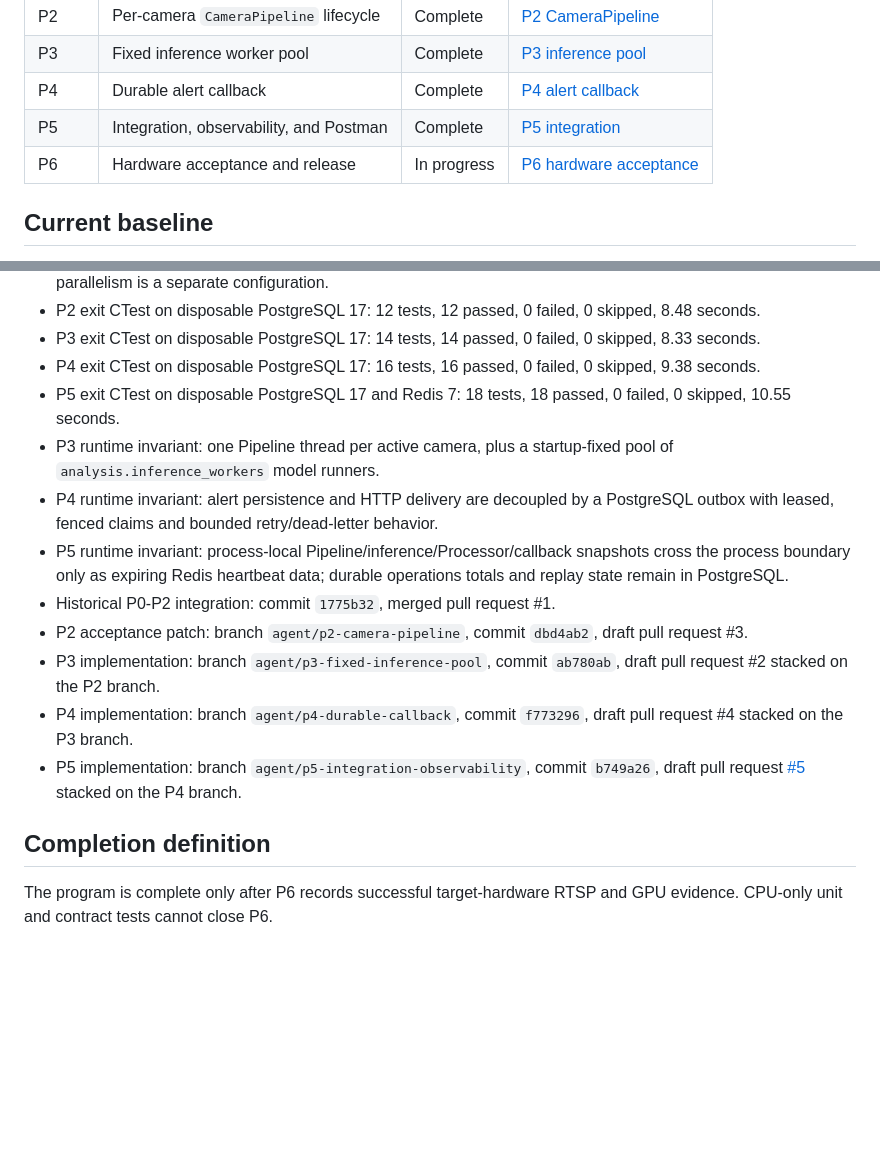
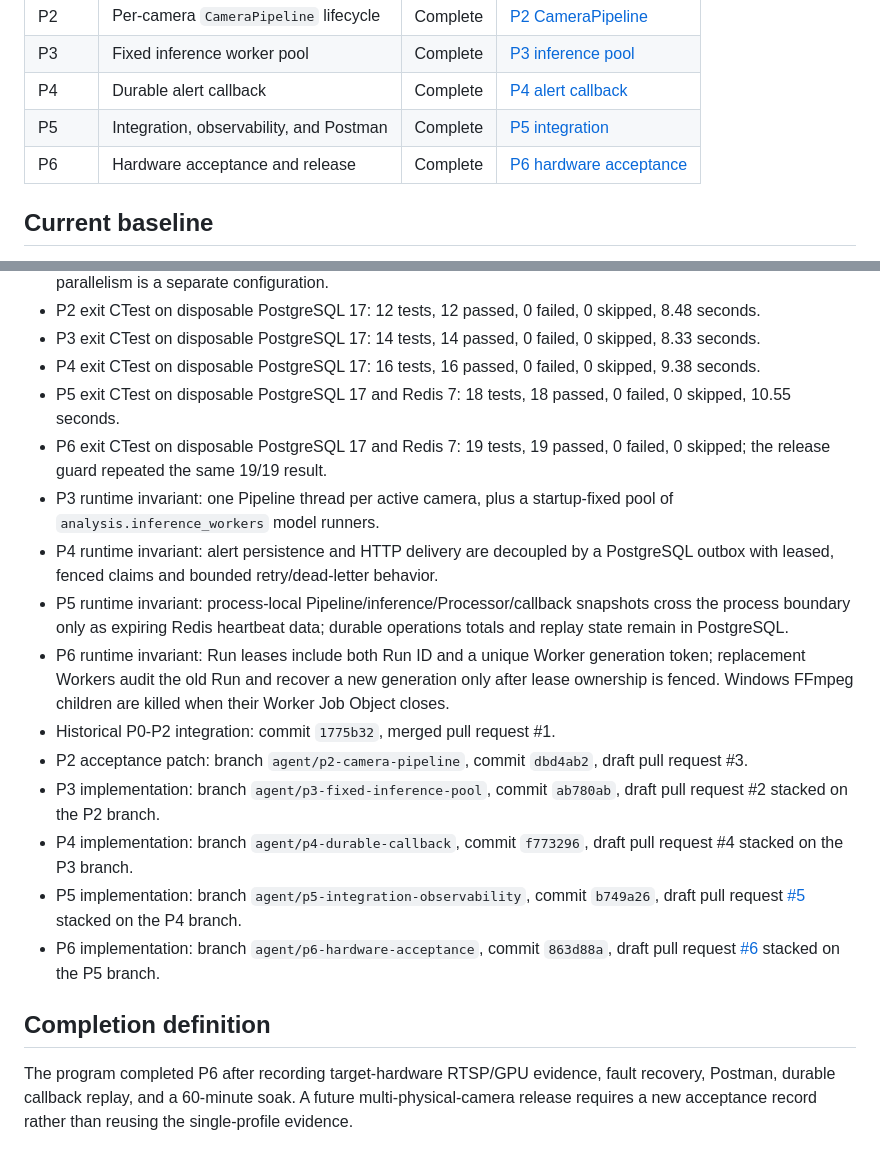
Before and after one commit to guagua-paopao/vision_project, a Markdown page: docs/development/ALGORITHM_SERVICE_IMPLEMENTATION_INDEX.md, 2 parts joined by grey strips. Rendered like a GitHub page; blank space fills up the shorter version.

Commit message:
Record P6 GitHub checkpoint

```diff
--- a/docs/development/ALGORITHM_SERVICE_IMPLEMENTATION_INDEX.md
+++ b/docs/development/ALGORITHM_SERVICE_IMPLEMENTATION_INDEX.md
@@ -27,7 +27,7 @@ are recorded here.
 | P3 | Fixed inference worker pool | Complete | [P3 inference pool](ALGORITHM_SERVICE_P3_INFERENCE_POOL.md) |
 | P4 | Durable alert callback | Complete | [P4 alert callback](ALGORITHM_SERVICE_P4_ALERT_CALLBACK.md) |
 | P5 | Integration, observability, and Postman | Complete | [P5 integration](ALGORITHM_SERVICE_P5_INTEGRATION.md) |
-| P6 | Hardware acceptance and release | In progress | [P6 hardware acceptance](ALGORITHM_SERVICE_P6_RELEASE.md) |
+| P6 | Hardware acceptance and release | Complete | [P6 hardware acceptance](ALGORITHM_SERVICE_P6_RELEASE.md) |
 
 ## Current baseline
 
@@ -45,6 +45,8 @@ are recorded here.
   0 skipped, 9.38 seconds.
 - P5 exit CTest on disposable PostgreSQL 17 and Redis 7: 18 tests, 18 passed,
   0 failed, 0 skipped, 10.55 seconds.
+- P6 exit CTest on disposable PostgreSQL 17 and Redis 7: 19 tests, 19 passed,
+  0 failed, 0 skipped; the release guard repeated the same 19/19 result.
 - P3 runtime invariant: one Pipeline thread per active camera, plus a
   startup-fixed pool of `analysis.inference_workers` model runners.
 - P4 runtime invariant: alert persistence and HTTP delivery are decoupled by a
@@ -53,6 +55,10 @@ are recorded here.
 - P5 runtime invariant: process-local Pipeline/inference/Processor/callback
   snapshots cross the process boundary only as expiring Redis heartbeat data;
   durable operations totals and replay state remain in PostgreSQL.
+- P6 runtime invariant: Run leases include both Run ID and a unique Worker
+  generation token; replacement Workers audit the old Run and recover a new
+  generation only after lease ownership is fenced. Windows FFmpeg children are
+  killed when their Worker Job Object closes.
 - Historical P0-P2 integration: commit `1775b32`, merged pull request #1.
 - P2 acceptance patch: branch `agent/p2-camera-pipeline`, commit `dbd4ab2`,
   draft pull request #3.
@@ -64,8 +70,14 @@ are recorded here.
   `b749a26`, draft pull request
   [#5](https://github.com/guagua-paopao/vision_project/pull/5) stacked on the
   P4 branch.
+- P6 implementation: branch `agent/p6-hardware-acceptance`, commit
+  `863d88a`, draft pull request
+  [#6](https://github.com/guagua-paopao/vision_project/pull/6) stacked on the
+  P5 branch.
 
 ## Completion definition
 
-The program is complete only after P6 records successful target-hardware RTSP
-and GPU evidence. CPU-only unit and contract tests cannot close P6.
+The program completed P6 after recording target-hardware RTSP/GPU evidence,
+fault recovery, Postman, durable callback replay, and a 60-minute soak. A
+future multi-physical-camera release requires a new acceptance record rather
+than reusing the single-profile evidence.
```
Also changed, not shown: other parts of docs/development/ALGORITHM_SERVICE_IMPLEMENTATION_INDEX.md (+1 -1 lines), docs/development/ALGORITHM_SERVICE_P6_RELEASE.md (+13 -3 lines).
